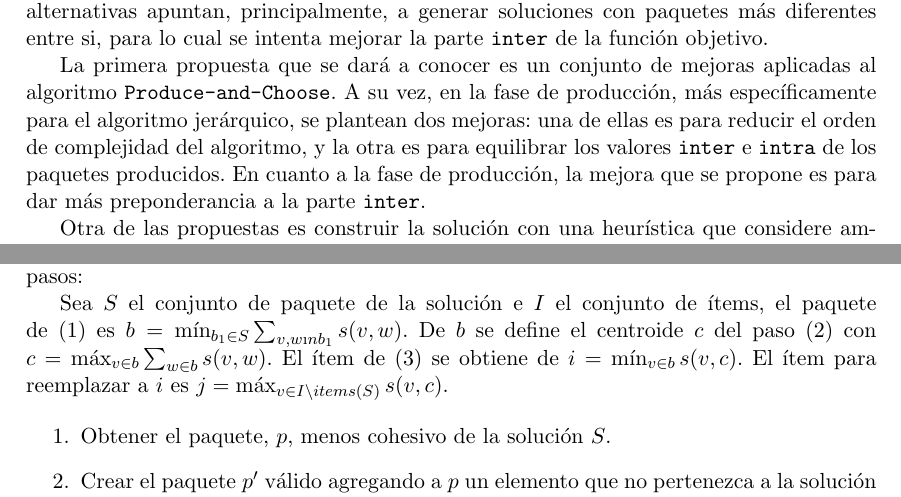
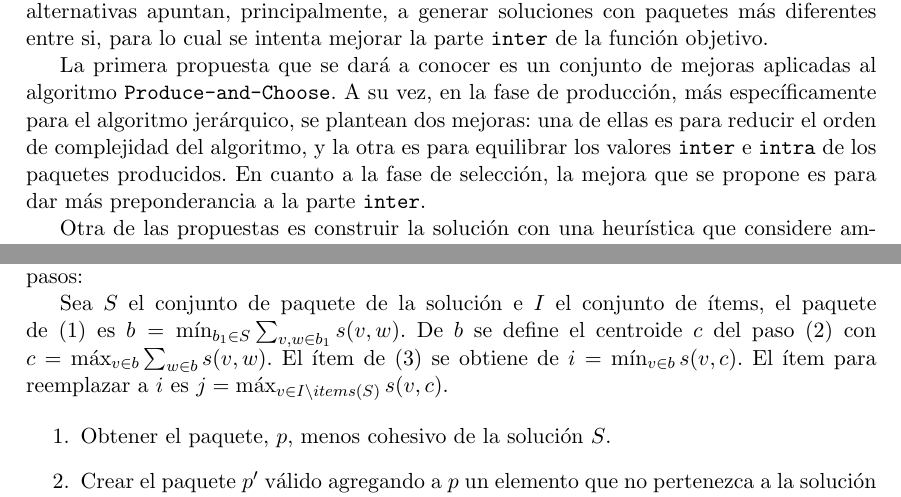
Before and after one commit to juanknebel/tesis-jaks, a LaTeX thesis (informe/tesis.tex, which reads informe/nuevas-propuestas.tex): two parts of pages 13 and 28 of 48, joined at a grey line, cut so that both start at the same text. Compiled offline with pdfLaTeX.

Commit message:
informe. nuevas propuestas

```diff
--- a/informe/nuevas-propuestas.tex
+++ b/informe/nuevas-propuestas.tex
@@ -2,7 +2,7 @@ En este capítulo se presentan nuevas propuestas para resolver el problema de \t
 
 Los nuevos planteos consisten en modificaciones de los algoritmos ya conocidos, trabajados en el capítulo anterior, como así también la presentación de nuevos algoritmos. Las alternativas apuntan, principalmente, a generar soluciones con paquetes más diferentes entre si, para lo cual se intenta mejorar la parte \texttt{inter} de la función objetivo.
 
-La primera propuesta que se dará a conocer es un conjunto de mejoras aplicadas al algoritmo \texttt{Produce\allowbreak-and\allowbreak-Choose}. A su vez, en la fase de producción, más específicamente para el algoritmo jerárquico, se plantean dos mejoras: una de ellas es para reducir el orden de complejidad del algoritmo, y la otra es para equilibrar los valores \texttt{inter} e \texttt{intra} de los paquetes producidos. En cuanto a la fase de producción, la mejora que se propone es para dar más preponderancia a la parte \texttt{inter}.
+La primera propuesta que se dará a conocer es un conjunto de mejoras aplicadas al algoritmo \texttt{Produce\allowbreak-and\allowbreak-Choose}. A su vez, en la fase de producción, más específicamente para el algoritmo jerárquico, se plantean dos mejoras: una de ellas es para reducir el orden de complejidad del algoritmo, y la otra es para equilibrar los valores \texttt{inter} e \texttt{intra} de los paquetes producidos. En cuanto a la fase de selección, la mejora que se propone es para dar más preponderancia a la parte \texttt{inter}.
 
 Otra de las propuestas es construir la solución con una heurística que considere ambas partes de la función objetivo durante todo el proceso, y que el tiempo de ejecución sea competitivo con los otros algoritmos. Para cumplir con estos objetivos se diseñó un algoritmo goloso.
 
@@ -505,8 +505,7 @@ El criterio de aspiración que se utiliza, es permitir elegir un elemento de la
 
 De la solución actual se realiza el movimiento a una nueva solución con los siguientes pasos:
 
-Sea $S$ el conjunto de paquete de la solución e $I$ el conjunto de ítems, el paquete de (1) es $b = \min_{b_1 \in S}{\sum_{v,w \i
-n b_1}{s(v,w)}}$. De $b$ se define el centroide $c$ del paso (2) con $c = \max_{v \in b}{\sum_{w \in b}{s(v,w)}}$. El ítem de (3) se obtiene de $i = \min_{v \in b}{s(v,c)}$. El ítem para reemplazar a $i$ es $j = \max_{v \in I \setminus items(S)}{s(v,c)}$.
+Sea $S$ el conjunto de paquete de la solución e $I$ el conjunto de ítems, el paquete de (1) es $b = \min_{b_1 \in S}{\sum_{v,w \in b_1}{s(v,w)}}$. De $b$ se define el centroide $c$ del paso (2) con $c = \max_{v \in b}{\sum_{w \in b}{s(v,w)}}$. El ítem de (3) se obtiene de $i = \min_{v \in b}{s(v,c)}$. El ítem para reemplazar a $i$ es $j = \max_{v \in I \setminus items(S)}{s(v,c)}$.
 
 \begin{enumerate}
 	\item Obtener el paquete, $p$, menos cohesivo de la solución $S$.
```
